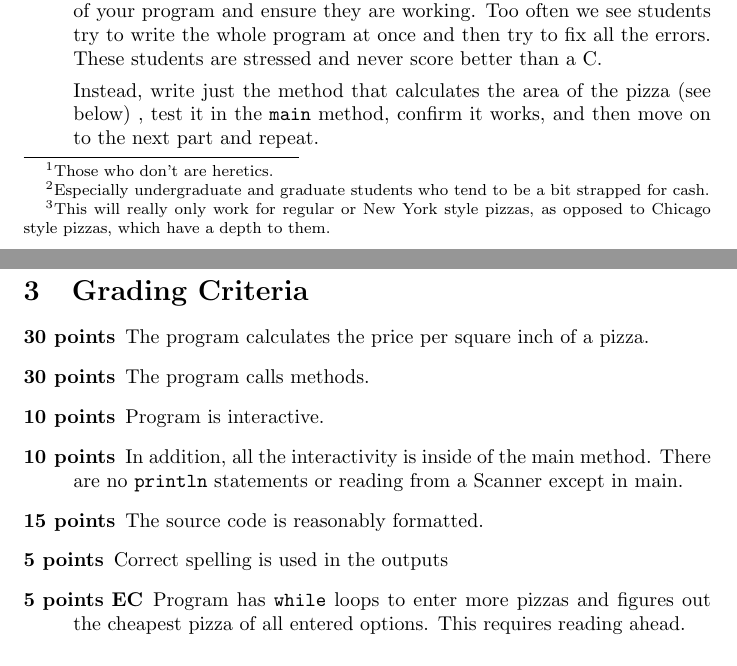
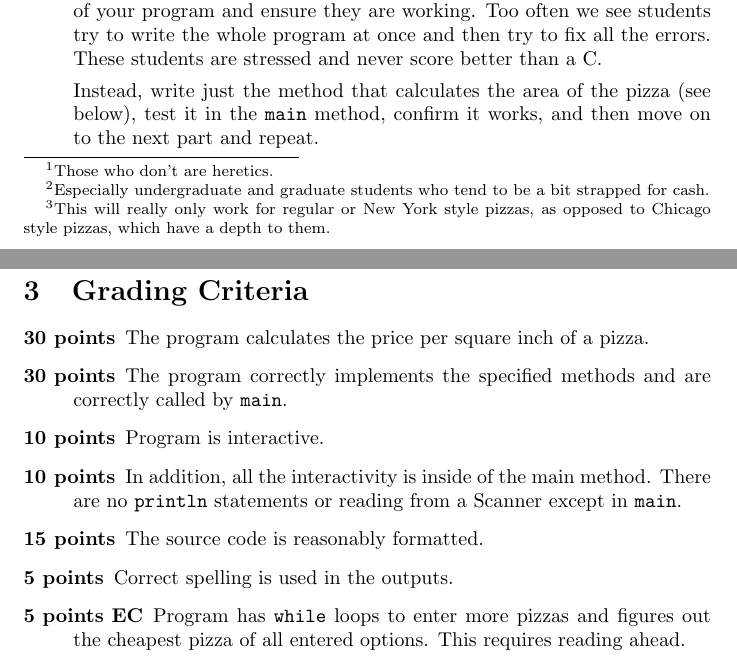
Before and after one commit to abrosen/classroom, a LaTeX problem sheet (intro/assignments/pizza.tex): two parts of pages 1 and 2 of 2, joined at a grey line, cut so that both start at the same text. Compiled offline with pdfLaTeX.

Commit message:
Fixed some formatting in the files

```diff
--- a/intro/assignments/pizza.tex
+++ b/intro/assignments/pizza.tex
@@ -71,12 +71,12 @@
 
 	\begin{description}
 		\item[30 points] The program calculates the price per square inch of a pizza.
-		\item[30 points] The program calls methods.
+		\item[30 points] The program correctly implements the specified methods and are correctly called by \texttt{main}.
 		\item[10 points] Program is interactive.
-		\item[10 points]  In addition, all the interactivity is inside of the main method.  There are no \texttt{println} statements or reading from a Scanner except in main.
+		\item[10 points]  In addition, all the interactivity is inside of the main method.  There are no \texttt{println} statements or reading from a Scanner except in \texttt{main}.
 
 		\item[15 points] The source code is reasonably formatted.
-		\item[5 points] Correct spelling is used in the outputs
+		\item[5 points] Correct spelling is used in the outputs.
 
 		\item[5 points EC] Program has \texttt{while} loops to enter more pizzas and figures out the cheapest pizza of all entered options.  This requires reading ahead.
 		\item[5 points EC] Add in support for Chicago style pizzas.  This is left to the discretion of the students.
```
Also changed, not shown: intro/assignments/pizza.pdf, intro/assignments/pizza.tex (4 more changed lines).
